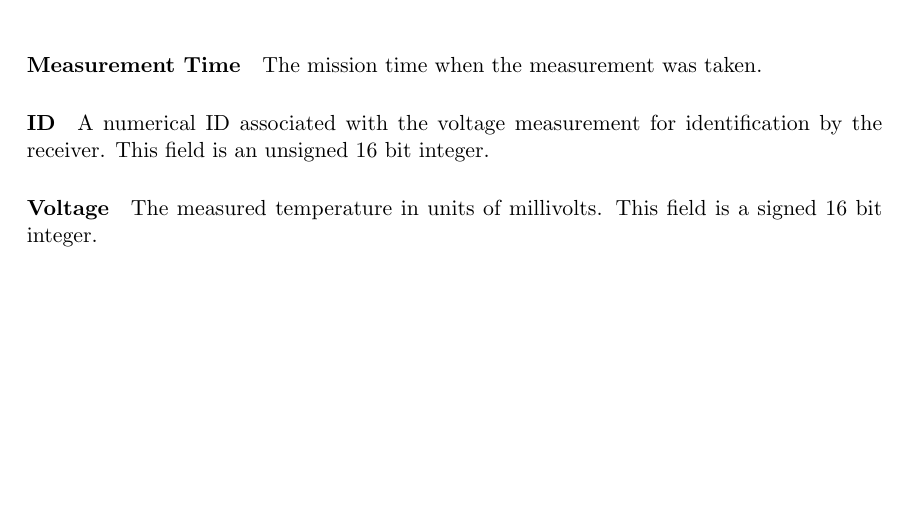
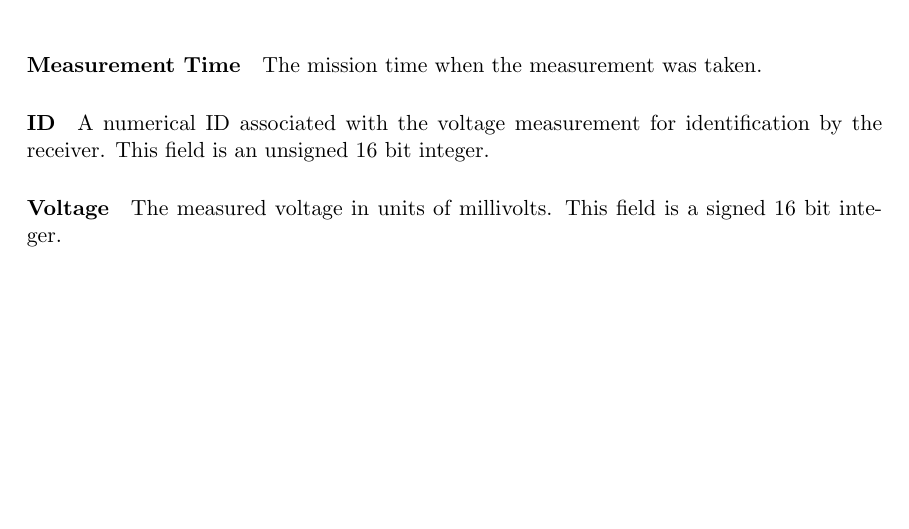
Before and after one commit to CarletonURocketry/telemetry-format, a LaTeX document (radio-packet-format/radio_packet_format.tex, which reads radio-packet-format/sections/packets/blocks/data/voltage.tex): part of page 13 of 14, cut so that both start at the same text. Compiled offline with pdfLaTeX.

Commit message:
Closes #22.

```diff
--- a/radio-packet-format/sections/packets/blocks/data/voltage.tex
+++ b/radio-packet-format/sections/packets/blocks/data/voltage.tex
@@ -23,4 +23,4 @@ A numerical ID associated with the voltage measurement for identification by the
 bit integer.
 
 \paragraph{Voltage}
-The measured temperature in units of millivolts. This field is a signed 16 bit integer.
+The measured voltage in units of millivolts. This field is a signed 16 bit integer.
```
